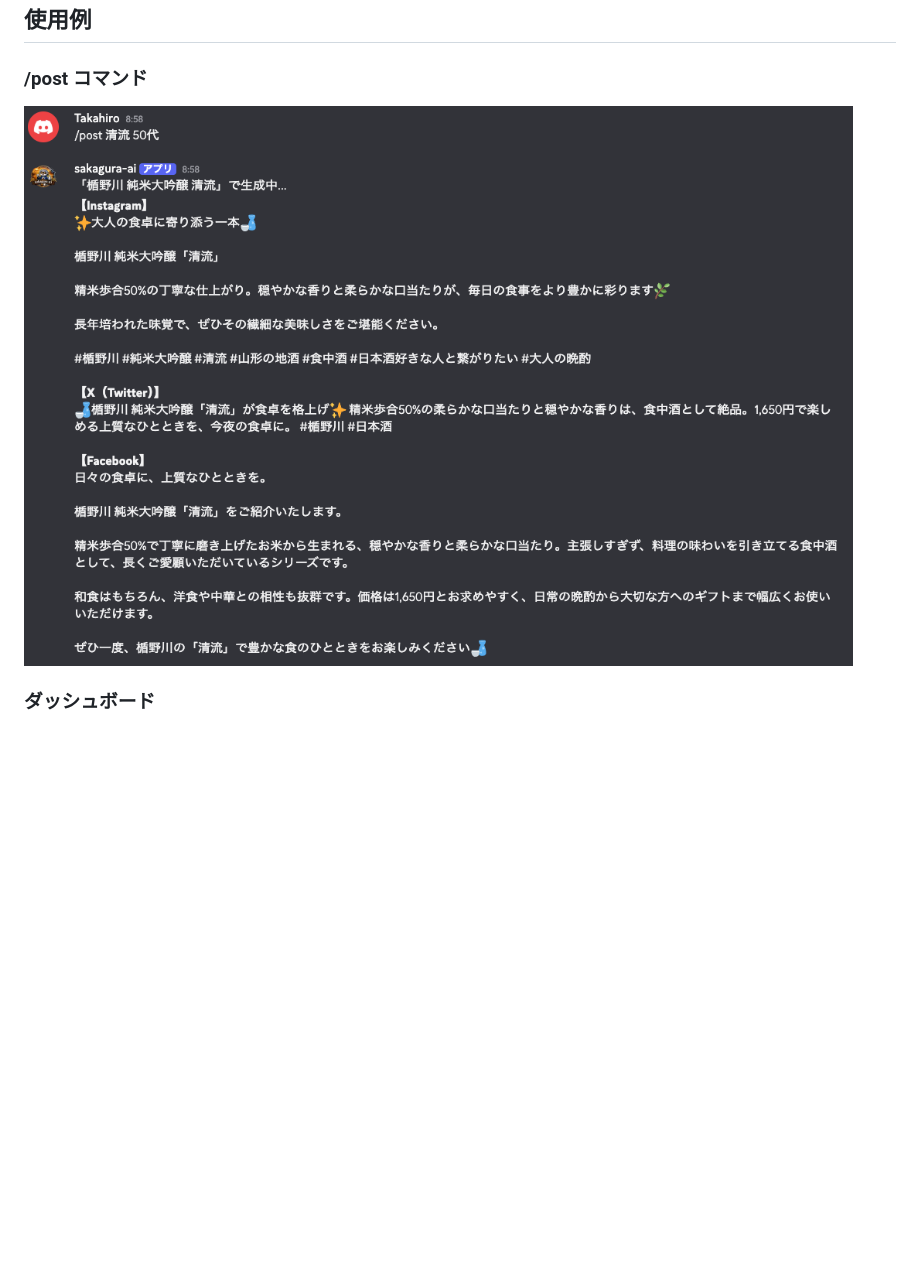
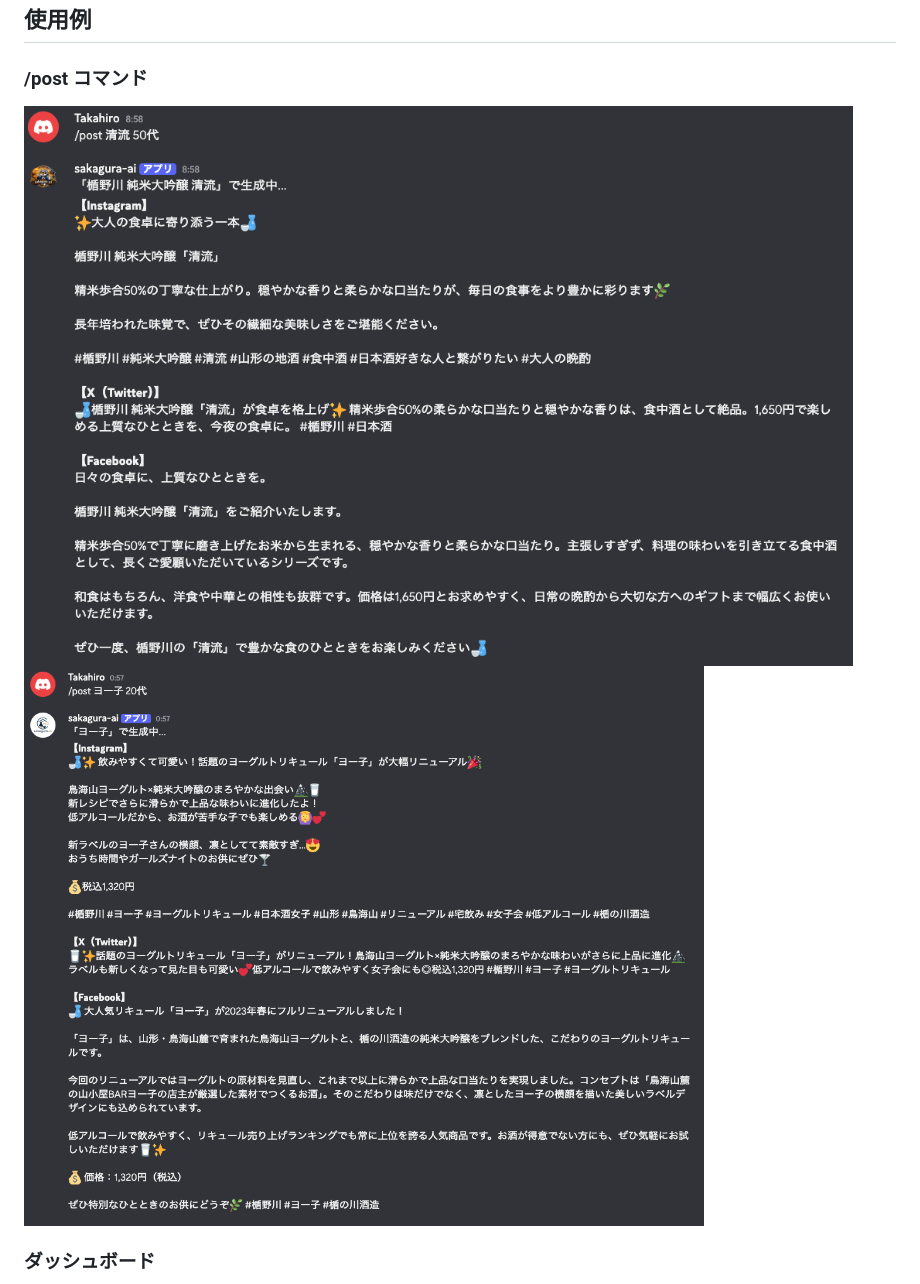
Before and after one commit to Takahiro-JP/sakagura-ai, a Markdown page: README.md, the part around the change. Drawn GitHub-style; pictures changed too: screenshot_yo-ko.png (added); blank space fills up the shorter version.

Commit message:
add yo-ko

```diff
--- a/README.md
+++ b/README.md
@@ -12,7 +12,8 @@
 ## 使用例
 
 ### /post コマンド
-![post](screenshot.png)
+![post1](screenshot.png)
+![post2](screenshot_yo-ko.png)
 
 ### ダッシュボード
 ![dashboard](dashboard_screenshot.png)
```
